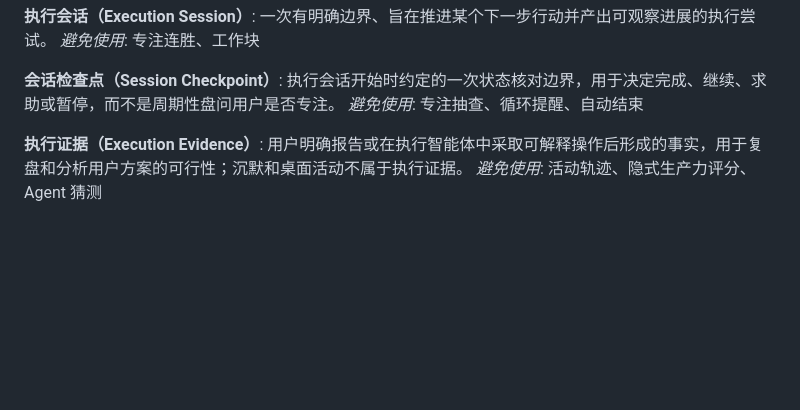
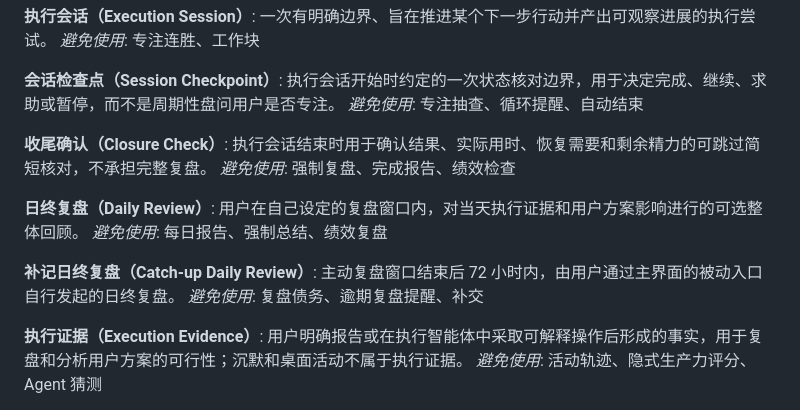
Before and after one commit to Annzival/ADHD-Support-System, a Markdown page: CONTEXT.md, the part around the change. Rendered like a GitHub page; blank space fills up the shorter version.

Commit message:
docs: define closure and daily review triggers

```diff
--- a/CONTEXT.md
+++ b/CONTEXT.md
@@ -47,6 +47,18 @@ _避免使用_: 专注连胜、工作块
 **会话检查点（Session Checkpoint）**:
 执行会话开始时约定的一次状态核对边界，用于决定完成、继续、求助或暂停，而不是周期性盘问用户是否专注。
 _避免使用_: 专注抽查、循环提醒、自动结束
+
+**收尾确认（Closure Check）**:
+执行会话结束时用于确认结果、实际用时、恢复需要和剩余精力的可跳过简短核对，不承担完整复盘。
+_避免使用_: 强制复盘、完成报告、绩效检查
+
+**日终复盘（Daily Review）**:
+用户在自己设定的复盘窗口内，对当天执行证据和用户方案影响进行的可选整体回顾。
+_避免使用_: 每日报告、强制总结、绩效复盘
+
+**补记日终复盘（Catch-up Daily Review）**:
+主动复盘窗口结束后 72 小时内，由用户通过主界面的被动入口自行发起的日终复盘。
+_避免使用_: 复盘债务、逾期复盘提醒、补交
 
 **执行证据（Execution Evidence）**:
 用户明确报告或在执行智能体中采取可解释操作后形成的事实，用于复盘和分析用户方案的可行性；沉默和桌面活动不属于执行证据。
```
Also changed, not shown: docs/adr/0023-use-a-skippable-closure-check-after-execution.md (added, +5 -0 lines), docs/adr/0024-offer-a-passive-three-day-catch-up-review-window.md (added, +11 -0 lines).
